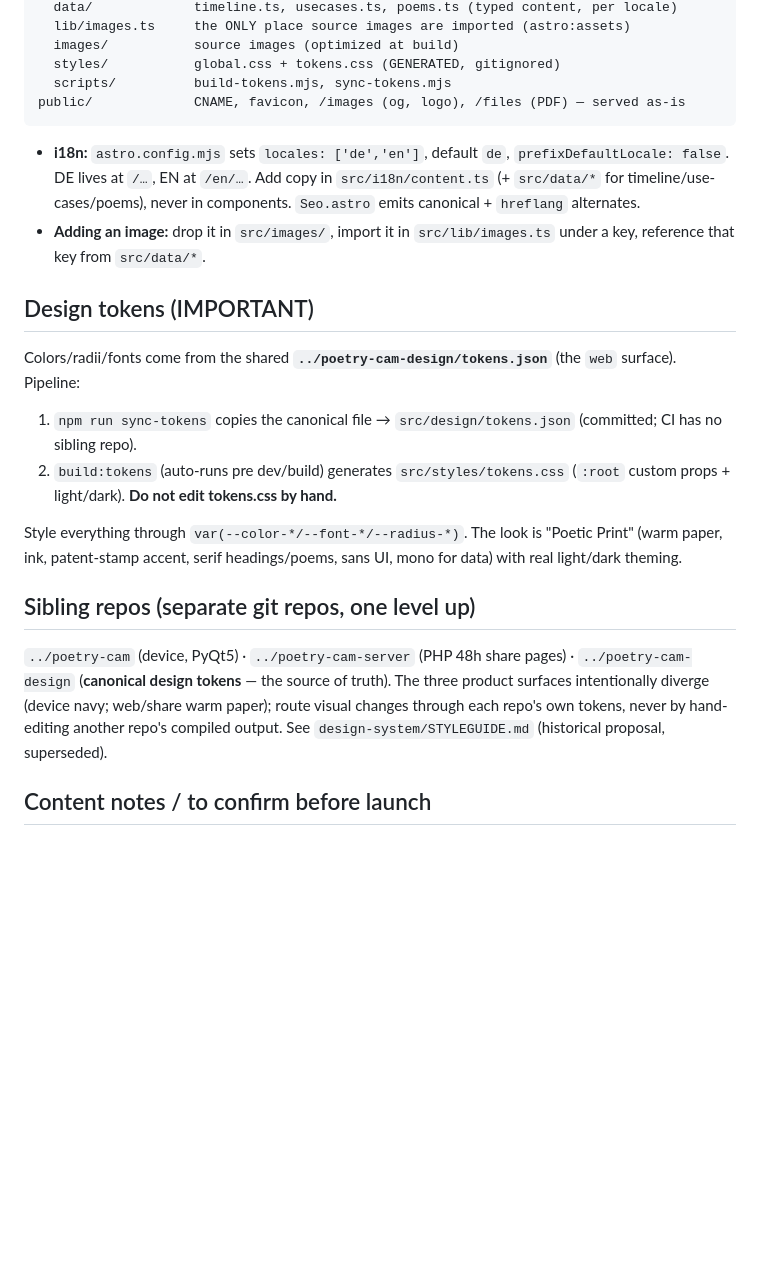
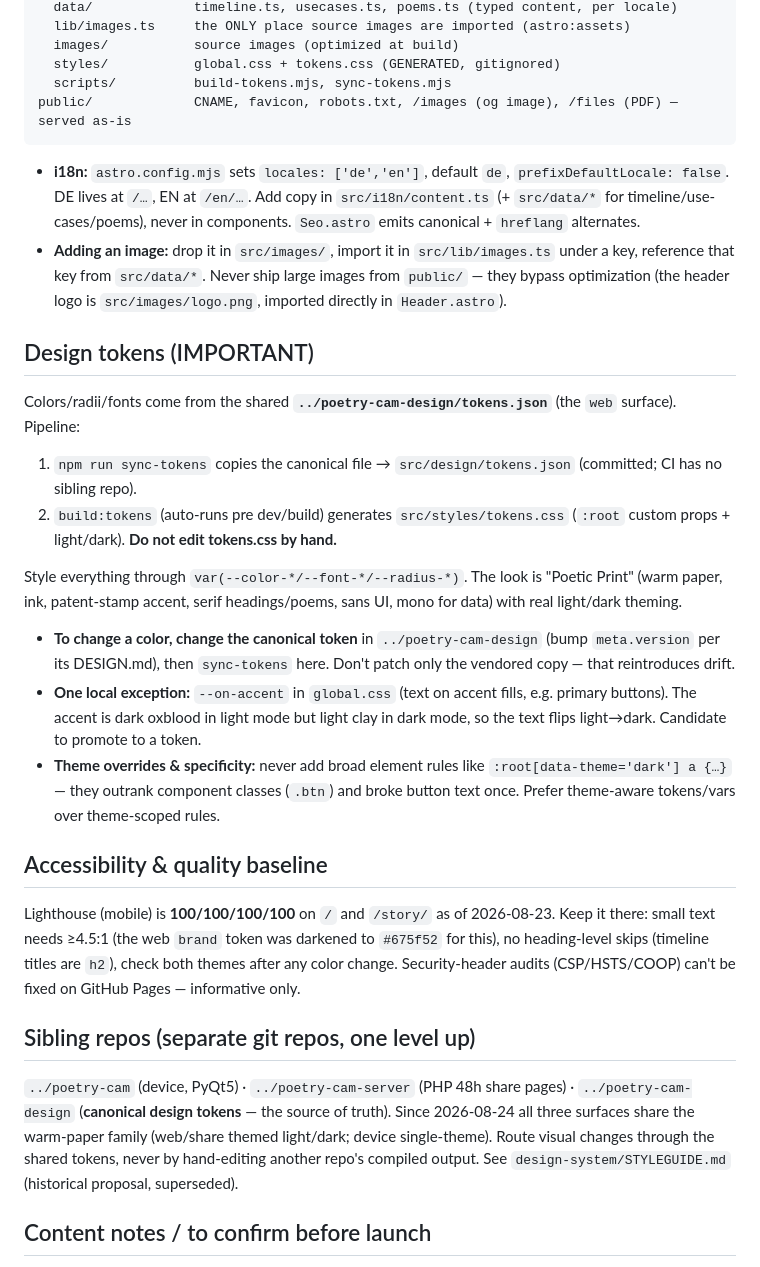
Before and after one commit to hexacat42/hexacat42.github.io, a Markdown page: CLAUDE.md, the part around the change. Rendered like a GitHub page; blank space fills up the shorter version.

Commit message:
Update CLAUDE.md: token workflow, a11y baseline, converged surfaces
- public/ listing: logo moved to src/images, robots.txt added
- document the --on-accent exception and the theme-specificity pitfall
- record the Lighthouse 100 baseline and the AA contrast rule
- sibling repos: surfaces converged to warm paper on 2026-08-24

Co-Authored-By: Claude Opus 5.5 <noreply@anthropic.com>
Claude-Session: https://claude.ai/code/session_01MQe34VKYswDLGQtxxGLMmq

````diff
--- a/CLAUDE.md
+++ b/CLAUDE.md
@@ -29,7 +29,7 @@ src/
   images/           source images (optimized at build)
   styles/           global.css + tokens.css (GENERATED, gitignored)
   scripts/          build-tokens.mjs, sync-tokens.mjs
-public/             CNAME, favicon, /images (og, logo), /files (PDF) — served as-is
+public/             CNAME, favicon, robots.txt, /images (og image), /files (PDF) — served as-is
 ```
 
 - **i18n:** `astro.config.mjs` sets `locales: ['de','en']`, default `de`,
@@ -37,7 +37,9 @@ public/             CNAME, favicon, /images (og, logo), /files (PDF) — served
   `src/i18n/content.ts` (+ `src/data/*` for timeline/use-cases/poems), never in
   components. `Seo.astro` emits canonical + `hreflang` alternates.
 - **Adding an image:** drop it in `src/images/`, import it in `src/lib/images.ts`
-  under a key, reference that key from `src/data/*`.
+  under a key, reference that key from `src/data/*`. Never ship large images from
+  `public/` — they bypass optimization (the header logo is `src/images/logo.png`,
+  imported directly in `Header.astro`).
 
 ## Design tokens (IMPORTANT)
 
@@ -53,14 +55,32 @@ Style everything through `var(--color-*/--font-*/--radius-*)`. The look is
 "Poetic Print" (warm paper, ink, patent-stamp accent, serif headings/poems, sans
 UI, mono for data) with real light/dark theming.
 
+- **To change a color, change the canonical token** in `../poetry-cam-design`
+  (bump `meta.version` per its DESIGN.md), then `sync-tokens` here. Don't patch
+  only the vendored copy — that reintroduces drift.
+- **One local exception:** `--on-accent` in `global.css` (text on accent fills,
+  e.g. primary buttons). The accent is dark oxblood in light mode but light clay
+  in dark mode, so the text flips light→dark. Candidate to promote to a token.
+- **Theme overrides & specificity:** never add broad element rules like
+  `:root[data-theme='dark'] a {…}` — they outrank component classes (`.btn`) and
+  broke button text once. Prefer theme-aware tokens/vars over theme-scoped rules.
+
+## Accessibility & quality baseline
+
+Lighthouse (mobile) is **100/100/100/100** on `/` and `/story/` as of 2026-08-23.
+Keep it there: small text needs ≥4.5:1 (the web `brand` token was darkened to
+`#675f52` for this), no heading-level skips (timeline titles are `h2`), check both
+themes after any color change. Security-header audits (CSP/HSTS/COOP) can't be
+fixed on GitHub Pages — informative only.
+
 ## Sibling repos (separate git repos, one level up)
 
 `../poetry-cam` (device, PyQt5) · `../poetry-cam-server` (PHP 48h share pages) ·
-`../poetry-cam-design` (**canonical design tokens** — the source of truth). The
-three product surfaces intentionally diverge (device navy; web/share warm paper);
-route visual changes through each repo's own tokens, never by hand-editing
-another repo's compiled output. See `design-system/STYLEGUIDE.md` (historical
-proposal, superseded).
+`../poetry-cam-design` (**canonical design tokens** — the source of truth). Since
+2026-08-24 all three surfaces share the warm-paper family (web/share themed
+light/dark; device single-theme). Route visual changes through the shared tokens,
+never by hand-editing another repo's compiled output. See
+`design-system/STYLEGUIDE.md` (historical proposal, superseded).
 
 ## Content notes / to confirm before launch
 
````
